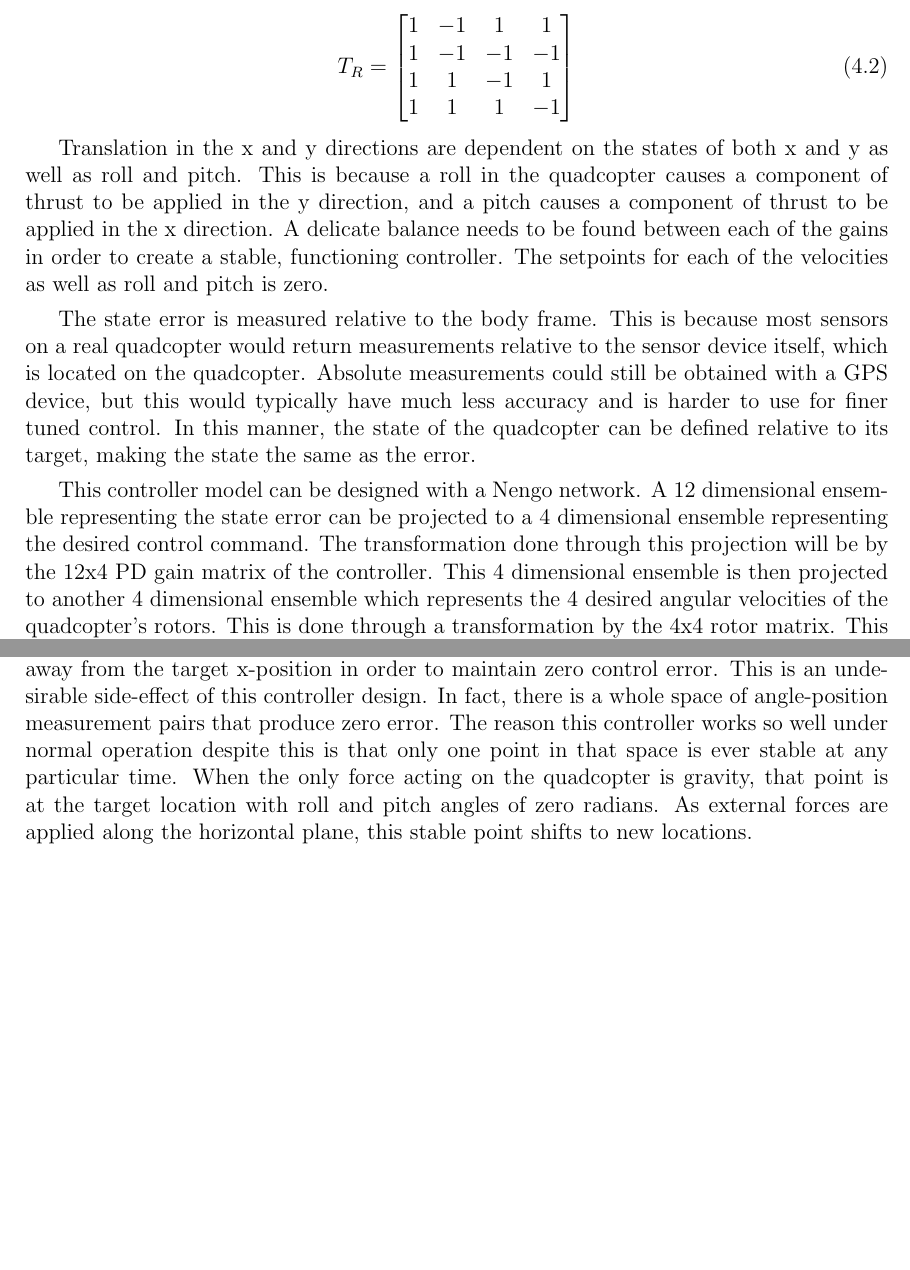
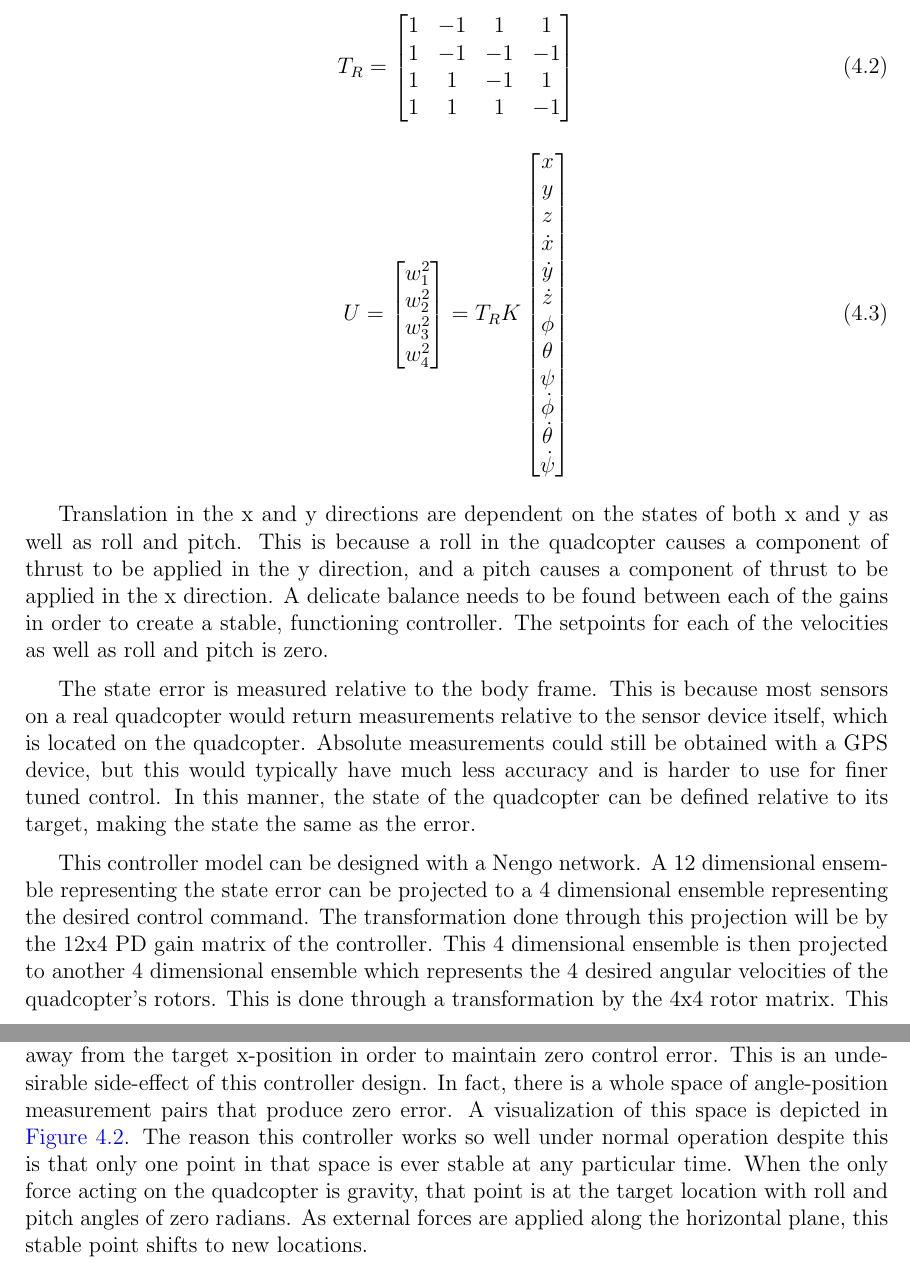
Before and after one commit to bjkomer/masters-thesis, a LaTeX thesis (thesis.tex): two parts of pages 22 and 24 of 41 before the commit and two parts of pages 22 and 24 of 44 after it, joined at a grey line, cut so that both start at the same text, the shorter picture padded with empty space. Compiled offline with pdfLaTeX.

Commit message:
minor cleanup and adding some equations and figures

```diff
--- a/thesis.tex
+++ b/thesis.tex
@@ -621,6 +622,32 @@ T_{R} =
 \end{bmatrix}
 \end{equation}
 
+\begin{equation} \label{eq:control_equation}
+U =
+\begin{bmatrix}
+w_{1}^{2} \\
+w_{2}^{2} \\
+w_{3}^{2} \\
+w_{4}^{2}
+\end{bmatrix}
+= T_{R}K
+\begin{bmatrix}
+x \\
+y \\
+z \\
+\dot{x} \\
+\dot{y} \\
+\dot{z} \\
+\phi \\
+\theta \\
+\psi \\
+\dot{\phi} \\
+\dot{\theta} \\
+\dot{\psi} \\
+\end{bmatrix}
+\end{equation}
+%TODO make this equation look prettier on paper. There also might need to be tildes and things on the variables to show that they are state error.
+
 Translation in the x and y directions are dependent on the states of both x and y as well as roll and pitch.
 This is because a roll in the quadcopter causes a component of thrust to be applied in the y direction, and a pitch causes a component of thrust to be applied in the x direction.
 A delicate balance needs to be found between each of the gains in order to create a stable, functioning controller.
@@ -635,7 +662,7 @@ The state error is measured relative to the body frame. This is because most sen
 This controller model can be designed with a Nengo network.
 A 12 dimensional ensemble representing the state error can be projected to a 4 dimensional ensemble representing the desired control command.
 The transformation done through this projection will be by the 12x4 PD gain matrix of the controller.
-This 4 dimensional ensemble is then projected to another 4 dimensional ensemble which represents the 4 desired angular velocities of the quadcopter’s rotors.
+This 4 dimensional ensemble is then projected to another 4 dimensional ensemble which represents the 4 desired angular velocities of the quadcopter's rotors.
 This is done through a transformation by the 4x4 rotor matrix.
 This rotor velocity ensemble is connected to a node representing the physical quadcopter, which in turn feeds back into the state error ensemble.
 The network diagram is shown in \autoref{fig:NetBasic} below.
@@ -679,6 +706,7 @@ In order to have zero error, the product of the x-position error and its gain mu
 This causes the quadcopter to move away from the target x-position in order to maintain zero control error.
 This is an undesirable side-effect of this controller design.
 In fact, there is a whole space of angle-position measurement pairs that produce zero error.
+A visualization of this space is depicted in \autoref{fig:ZeroErrorSurface}.
 The reason this controller works so well under normal operation despite this is that only one point in that space is ever stable at any particular time.
 When the only force acting on the quadcopter is gravity, that point is at the target location with roll and pitch angles of zero radians.
 As external forces are applied along the horizontal plane, this stable point shifts to new locations.
```
Also changed, not shown: thesis.bib (+6 -0 lines), thesis.tex (38 more changed lines).
